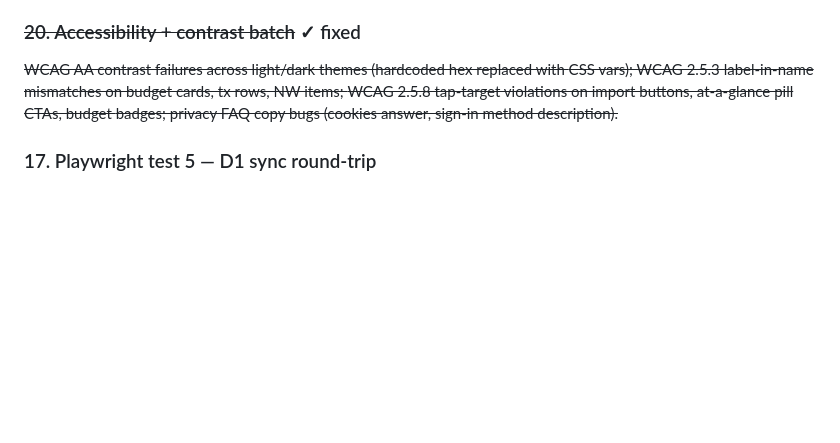
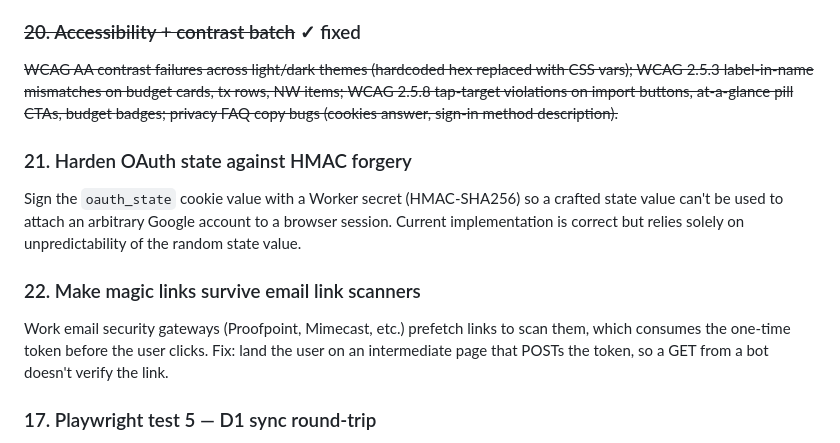
Before and after one commit to gflo247/trak-yo-dollas, a Markdown page: TODO.md, the part around the change. Drawn GitHub-style; blank space fills up the shorter version.

Commit message:
Add OAuth HMAC and magic-link scanner hardening to post-launch backlog

```diff
--- a/TODO.md
+++ b/TODO.md
@@ -104,6 +104,18 @@ CSS vars); WCAG 2.5.3 label-in-name mismatches on budget cards, tx rows, NW item
 WCAG 2.5.8 tap-target violations on import buttons, at-a-glance pill CTAs, budget
 badges; privacy FAQ copy bugs (cookies answer, sign-in method description).~~
 
+### 21. Harden OAuth state against HMAC forgery
+Sign the `oauth_state` cookie value with a Worker secret (HMAC-SHA256) so a
+crafted state value can't be used to attach an arbitrary Google account to a
+browser session. Current implementation is correct but relies solely on
+unpredictability of the random state value.
+
+### 22. Make magic links survive email link scanners
+Work email security gateways (Proofpoint, Mimecast, etc.) prefetch links to
+scan them, which consumes the one-time token before the user clicks. Fix: land
+the user on an intermediate page that POSTs the token, so a GET from a bot
+doesn't verify the link.
+
 ### 17. Playwright test 5 — D1 sync round-trip
 Encrypt → upload to Cloudflare Workers D1 → wipe localStorage → decrypt → verify transaction count.
 Deferred until after user testing confirms the sync flow is stable end-to-end.
```
